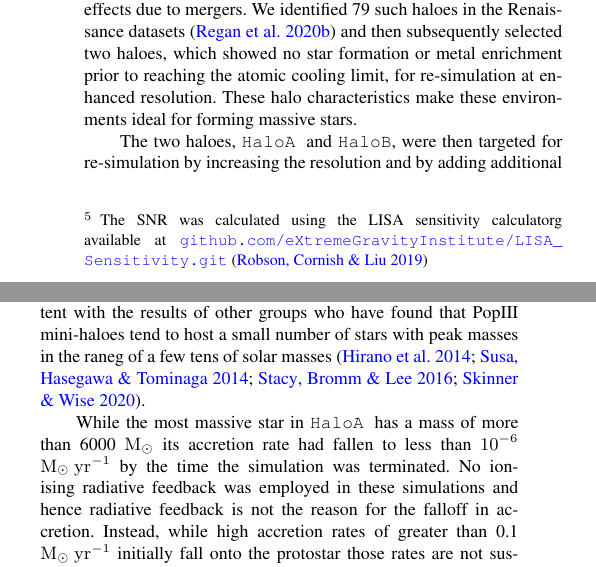
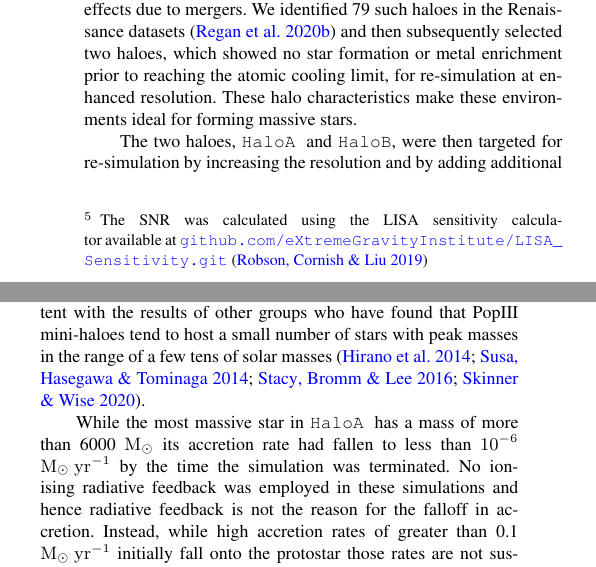
Before and after one commit to fearmayo/Massive-Star-Formation-in-Metal-Free-Galaxies-at-High-Redshift, a LaTeX paper (MassiveStars.tex): two parts of the columns of page 12 of 14, joined at a grey line, cut so that both start at the same text. Compiled offline with pdfLaTeX; a LaTeX package or settings file that is missing is left out.

Commit message:
spellcheck

```diff
--- a/MassiveStars.tex
+++ b/MassiveStars.tex
@@ -874,7 +874,7 @@ gravitational wave signal detectable by LISA \citep{eLISA, Sesana_2016, Cornish_
 gravitational waves between approximately $10^{-4}$ and $10^{-1}$ Hz (detector frame frequencies). The
 Signal-to-Noise ratio (SNR) from the merger of two black holes with masses of 5000 \msolar at $z = 15$
 is approximately 33 and hence well within LISA's detection parameters\footnote{The SNR was calculated
-  using the LISA sensitivity calculatorg available at
+  using the LISA sensitivity calculator available at
   \url{github.com/eXtremeGravityInstitute/LISA_Sensitivity.git} \citep{Robson_2019}}.
 The merger of a 10,000 \msolar binary
 black hole system will enter the LISA band approximately 1 month before merger and complete
@@ -923,7 +923,7 @@ The lack of any LW field allowing PopIII star formation to take hold. In \hb a t
 formed at the end of the simulation with the most massive star in \hb having a mass of 173 \msolarc.
 While our results cannot be used to infer a PopIII initial mass function our results
 are consistent with the results of other groups who have found that PopIII mini-haloes
-tend to host a small number of stars with peak masses in the raneg of a few tens of
+tend to host a small number of stars with peak masses in the range of a few tens of
 solar masses \citep{Hirano_2014, Susa_2014, Stacy_2016, Skinner_2020}.\\
 \indent While the most massive star in \ha has a mass of more than 6000 \msolar its accretion rate had fallen
 to less than $10^{-6}$ \msolaryr by the time the simulation was terminated. No ionising radiative
```
Also changed, not shown: MassiveStars.tex (2 more changed lines).
